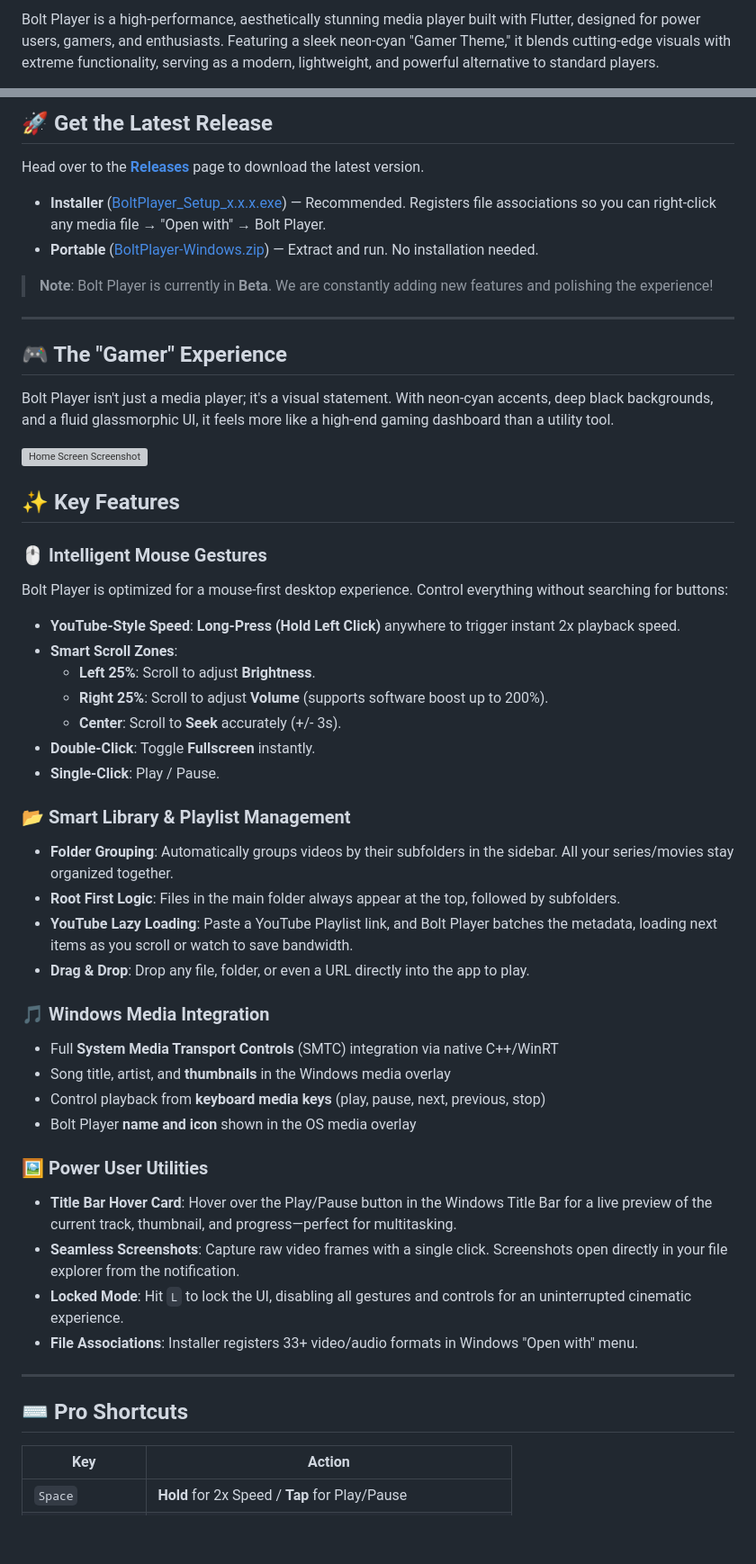
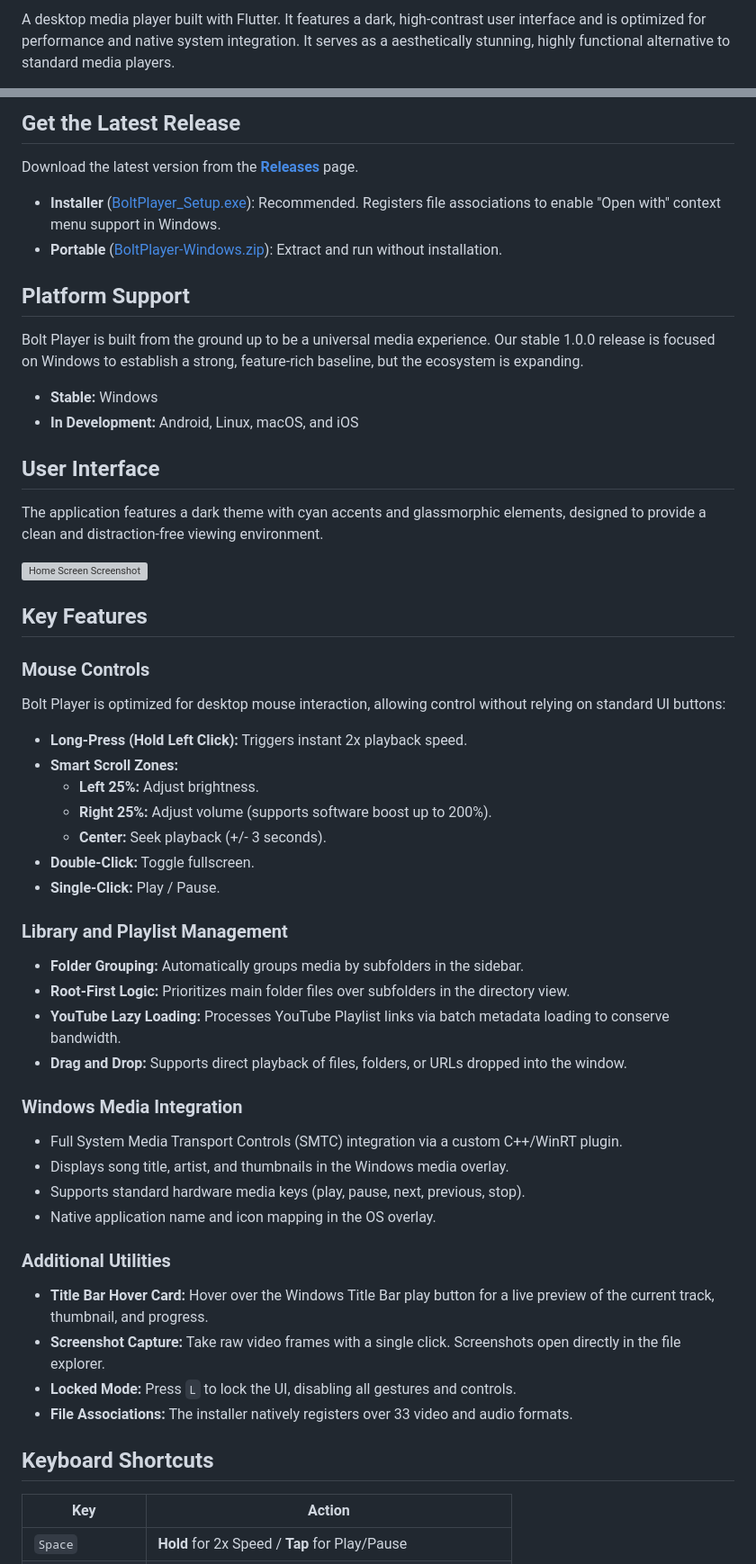
Before and after one commit to Yuvi-GD/bolt_player, a Markdown page: README.md, 2 parts joined by grey strips. Shown at 90% size. Rendered like a GitHub page; blank space fills up the shorter version; grey boxes are pictures that could not be loaded.

```diff
--- a/README.md
+++ b/README.md
@@ -2,3 +5,3 @@
 
-Bolt Player is a high-performance, aesthetically stunning media player built with Flutter, designed for power users, gamers, and enthusiasts. Featuring a sleek neon-cyan "Gamer Theme," it blends cutting-edge visuals with extreme functionality, serving as a modern, lightweight, and powerful alternative to standard players.
+<p>A desktop media player built with Flutter. It features a dark, high-contrast user interface and is optimized for performance and native system integration. It serves as a aesthetically stunning, highly functional alternative to standard media players.</p>
 
@@ -10,52 +14,55 @@ Bolt Player is a high-performance, aesthetically stunning media player built wit
 
-## 🚀 Get the Latest Release
-Head over to the **[Releases](https://github.com/Yuvi-GD/bolt_player/releases)** page to download the latest version.
+## Get the Latest Release
 
-- **Installer** ([BoltPlayer_Setup_x.x.x.exe](https://github.com/Yuvi-GD/bolt_player/releases/download/v1.0.0/BoltPlayer_Setup_1.0.0.exe)) — Recommended. Registers file associations so you can right-click any media file → "Open with" → Bolt Player.
-- **Portable** ([BoltPlayer-Windows.zip](https://github.com/Yuvi-GD/bolt_player/releases/download/v1.0.0/BoltPlayer-Windows.zip)) — Extract and run. No installation needed.
+Download the latest version from the **[Releases](https://github.com/Yuvi-GD/bolt_player/releases)** page.
 
-> **Note**: Bolt Player is currently in **Beta**. We are constantly adding new features and polishing the experience!
+* **Installer** ([BoltPlayer_Setup.exe](https://github.com/Yuvi-GD/bolt_player/releases/download/v1.0.0/BoltPlayer_Setup_1.0.0.exe)): Recommended. Registers file associations to enable "Open with" context menu support in Windows.
+* **Portable** ([BoltPlayer-Windows.zip](https://github.com/Yuvi-GD/bolt_player/releases/download/v1.0.0/BoltPlayer-Windows.zip)): Extract and run without installation.
 
----
+## Platform Support
 
-## 🎮 The "Gamer" Experience
-Bolt Player isn't just a media player; it's a visual statement. With neon-cyan accents, deep black backgrounds, and a fluid glassmorphic UI, it feels more like a high-end gaming dashboard than a utility tool.
+Bolt Player is built from the ground up to be a universal media experience. Our stable 1.0.0 release is focused on Windows to establish a strong, feature-rich baseline, but the ecosystem is expanding.
+
+* **Stable:** Windows
+* **In Development:** Android, Linux, macOS, and iOS
+
+## User Interface
+
+The application features a dark theme with cyan accents and glassmorphic elements, designed to provide a clean and distraction-free viewing environment.
 
 ![Home Screen Screenshot](assets/screenshots/home.png)
 
-## ✨ Key Features
+## Key Features
 
-### 🖱️ Intelligent Mouse Gestures
-Bolt Player is optimized for a mouse-first desktop experience. Control everything without searching for buttons:
-- **YouTube-Style Speed**: **Long-Press (Hold Left Click)** anywhere to trigger instant 2x playback speed.
-- **Smart Scroll Zones**:
-  - **Left 25%**: Scroll to adjust **Brightness**.
-  - **Right 25%**: Scroll to adjust **Volume** (supports software boost up to 200%).
-  - **Center**: Scroll to **Seek** accurately (+/- 3s).
-- **Double-Click**: Toggle **Fullscreen** instantly.
-- **Single-Click**: Play / Pause.
+### Mouse Controls
+Bolt Player is optimized for desktop mouse interaction, allowing control without relying on standard UI buttons:
+* **Long-Press (Hold Left Click):** Triggers instant 2x playback speed.
+* **Smart Scroll Zones:**
+  * **Left 25%:** Adjust brightness.
+  * **Right 25%:** Adjust volume (supports software boost up to 200%).
+  * **Center:** Seek playback (+/- 3 seconds).
+* **Double-Click:** Toggle fullscreen.
+* **Single-Click:** Play / Pause.
 
-### 📂 Smart Library & Playlist Management
-- **Folder Grouping**: Automatically groups videos by their subfolders in the sidebar. All your series/movies stay organized together.
-- **Root First Logic**: Files in the main folder always appear at the top, followed by subfolders.
-- **YouTube Lazy Loading**: Paste a YouTube Playlist link, and Bolt Player batches the metadata, loading next items as you scroll or watch to save bandwidth.
-- **Drag & Drop**: Drop any file, folder, or even a URL directly into the app to play.
+### Library and Playlist Management
+* **Folder Grouping:** Automatically groups media by subfolders in the sidebar.
+* **Root-First Logic:** Prioritizes main folder files over subfolders in the directory view.
+* **YouTube Lazy Loading:** Processes YouTube Playlist links via batch metadata loading to conserve bandwidth.
+* **Drag and Drop:** Supports direct playback of files, folders, or URLs dropped into the window.
 
-### 🎵 Windows Media Integration
-- Full **System Media Transport Controls** (SMTC) integration via native C++/WinRT
-- Song title, artist, and **thumbnails** in the Windows media overlay
-- Control playback from **keyboard media keys** (play, pause, next, previous, stop)
-- Bolt Player **name and icon** shown in the OS media overlay
+### Windows Media Integration
+* Full System Media Transport Controls (SMTC) integration via a custom C++/WinRT plugin.
+* Displays song title, artist, and thumbnails in the Windows media overlay.
+* Supports standard hardware media keys (play, pause, next, previous, stop).
+* Native application name and icon mapping in the OS overlay.
 
-### 🖼️ Power User Utilities
-- **Title Bar Hover Card**: Hover over the Play/Pause button in the Windows Title Bar for a live preview of the current track, thumbnail, and progress—perfect for multitasking.
-- **Seamless Screenshots**: Capture raw video frames with a single click. Screenshots open directly in your file explorer from the notification.
-- **Locked Mode**: Hit `L` to lock the UI, disabling all gestures and controls for an uninterrupted cinematic experience.
-- **File Associations**: Installer registers 33+ video/audio formats in Windows "Open with" menu.
+### Additional Utilities
+* **Title Bar Hover Card:** Hover over the Windows Title Bar play button for a live preview of the current track, thumbnail, and progress.
+* **Screenshot Capture:** Take raw video frames with a single click. Screenshots open directly in the file explorer.
+* **Locked Mode:** Press `L` to lock the UI, disabling all gestures and controls.
+* **File Associations:** The installer natively registers over 33 video and audio formats.
 
----
-
-## ⌨️ Pro Shortcuts
+## Keyboard Shortcuts
 
 | Key | Action |
 |-----|--------|
```
Also changed, not shown: other parts of README.md (+28 -30 lines).
